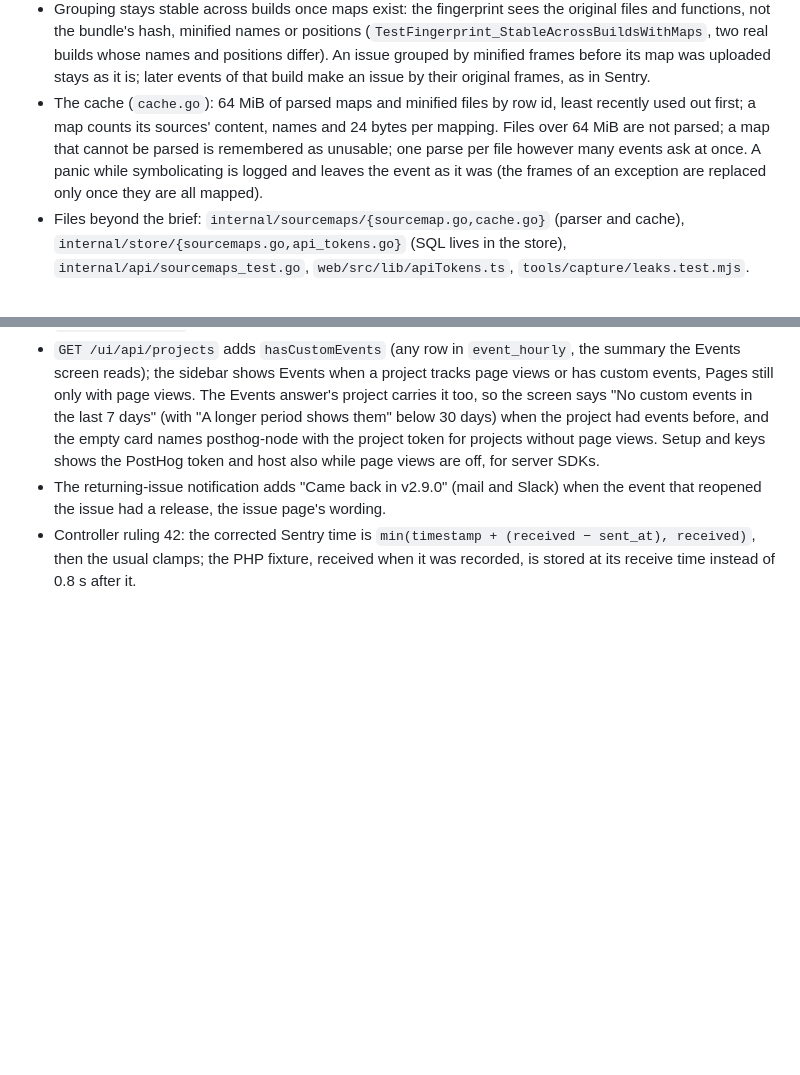
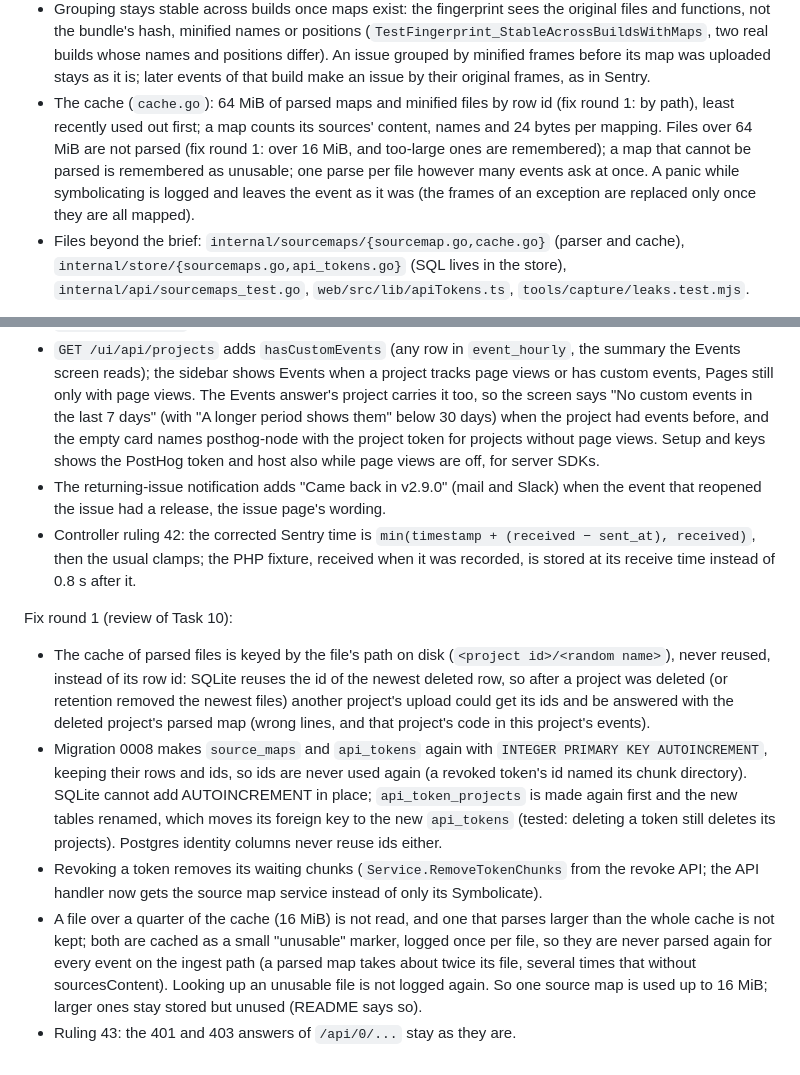
Before and after one commit to Vlotr/Vonk, a Markdown page: docs/decisions.md, 2 parts joined by grey strips. Rendered like a GitHub page; blank space fills up the shorter version.

```diff
--- a/docs/decisions.md
+++ b/docs/decisions.md
@@ -647,7 +647,7 @@ Symbolication (Step 3):
 - Function names: the last part of the frame's function (`e` in `Object.e`) is looked up at its definition, searching back from the frame's position (at most 20 000 mappings) for a named mapping whose code is that name after `function` or `class`, or before `=` and a function (`e=function`, `e=(…)=>`, `e=x=>`, `e=async`); else at the caller's frame, when the code there calls exactly that name. Otherwise the minified name stays. Sentry's legacy processor used the caller only, which names the wrong function for calls through `apply`, callbacks and native frames.
 - Frames under `node_modules` stop being in-app; others keep the SDK's `in_app`. Five lines of code each side come from `sourcesContent` (the API shows three), lines cut at 300 characters. Mapped frames get `data.sourcemap` (the map's URL in its bundle), `data.resolved_with` (debug-id or release) and `data.symbolicated`; the exception's minified frames go to `raw_stacktrace` as in Sentry, which also marks it done, so ingest and the issue page never map twice.
 - Grouping stays stable across builds once maps exist: the fingerprint sees the original files and functions, not the bundle's hash, minified names or positions (`TestFingerprint_StableAcrossBuildsWithMaps`, two real builds whose names and positions differ). An issue grouped by minified frames before its map was uploaded stays as it is; later events of that build make an issue by their original frames, as in Sentry.
-- The cache (`cache.go`): 64 MiB of parsed maps and minified files by row id, least recently used out first; a map counts its sources' content, names and 24 bytes per mapping. Files over 64 MiB are not parsed; a map that cannot be parsed is remembered as unusable; one parse per file however many events ask at once. A panic while symbolicating is logged and leaves the event as it was (the frames of an exception are replaced only once they are all mapped).
+- The cache (`cache.go`): 64 MiB of parsed maps and minified files by row id (fix round 1: by path), least recently used out first; a map counts its sources' content, names and 24 bytes per mapping. Files over 64 MiB are not parsed (fix round 1: over 16 MiB, and too-large ones are remembered); a map that cannot be parsed is remembered as unusable; one parse per file however many events ask at once. A panic while symbolicating is logged and leaves the event as it was (the frames of an exception are replaced only once they are all mapped).
 - Files beyond the brief: `internal/sourcemaps/{sourcemap.go,cache.go}` (parser and cache), `internal/store/{sourcemaps.go,api_tokens.go}` (SQL lives in the store), `internal/api/sourcemaps_test.go`, `web/src/lib/apiTokens.ts`, `tools/capture/leaks.test.mjs`.
 
 Settings → API tokens:
@@ -669,3 +669,11 @@ Follow-ups (carry-over):
 - `GET /ui/api/projects` adds `hasCustomEvents` (any row in `event_hourly`, the summary the Events screen reads); the sidebar shows Events when a project tracks page views or has custom events, Pages still only with page views. The Events answer's project carries it too, so the screen says "No custom events in the last 7 days" (with "A longer period shows them" below 30 days) when the project had events before, and the empty card names posthog-node with the project token for projects without page views. Setup and keys shows the PostHog token and host also while page views are off, for server SDKs.
 - The returning-issue notification adds "Came back in v2.9.0" (mail and Slack) when the event that reopened the issue had a release, the issue page's wording.
 - Controller ruling 42: the corrected Sentry time is `min(timestamp + (received − sent_at), received)`, then the usual clamps; the PHP fixture, received when it was recorded, is stored at its receive time instead of 0.8 s after it.
+
+Fix round 1 (review of Task 10):
+
+- The cache of parsed files is keyed by the file's path on disk (`<project id>/<random name>`), never reused, instead of its row id: SQLite reuses the id of the newest deleted row, so after a project was deleted (or retention removed the newest files) another project's upload could get its ids and be answered with the deleted project's parsed map (wrong lines, and that project's code in this project's events).
+- Migration 0008 makes `source_maps` and `api_tokens` again with `INTEGER PRIMARY KEY AUTOINCREMENT`, keeping their rows and ids, so ids are never used again (a revoked token's id named its chunk directory). SQLite cannot add AUTOINCREMENT in place; `api_token_projects` is made again first and the new tables renamed, which moves its foreign key to the new `api_tokens` (tested: deleting a token still deletes its projects). Postgres identity columns never reuse ids either.
+- Revoking a token removes its waiting chunks (`Service.RemoveTokenChunks` from the revoke API; the API handler now gets the source map service instead of only its Symbolicate).
+- A file over a quarter of the cache (16 MiB) is not read, and one that parses larger than the whole cache is not kept; both are cached as a small "unusable" marker, logged once per file, so they are never parsed again for every event on the ingest path (a parsed map takes about twice its file, several times that without sourcesContent). Looking up an unusable file is not logged again. So one source map is used up to 16 MiB; larger ones stay stored but unused (README says so).
+- Ruling 43: the 401 and 403 answers of `/api/0/...` stay as they are.
```
Also changed, not shown: CLAUDE.md (+2 -2 lines), README.md (+1 -1 lines).
